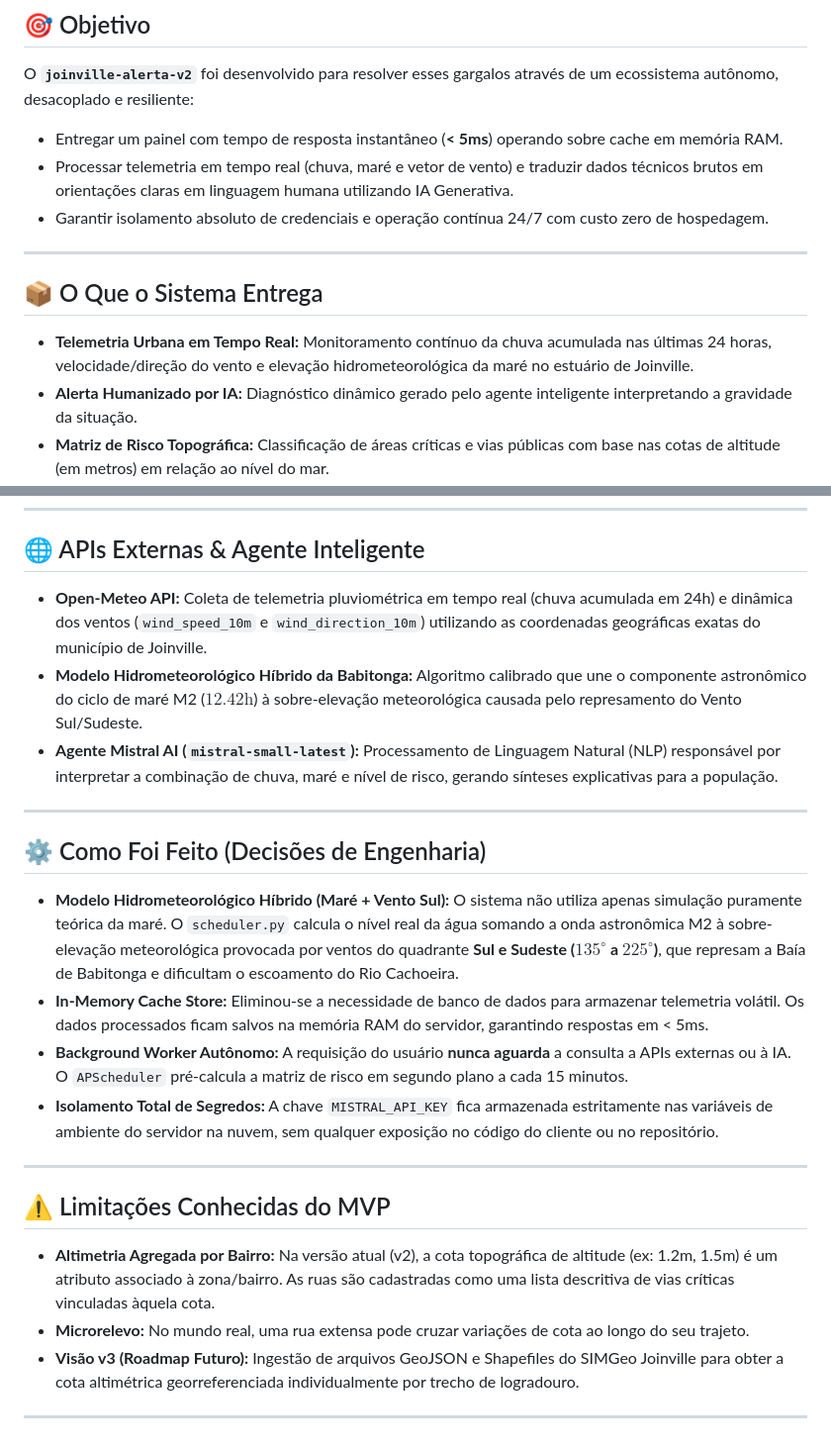
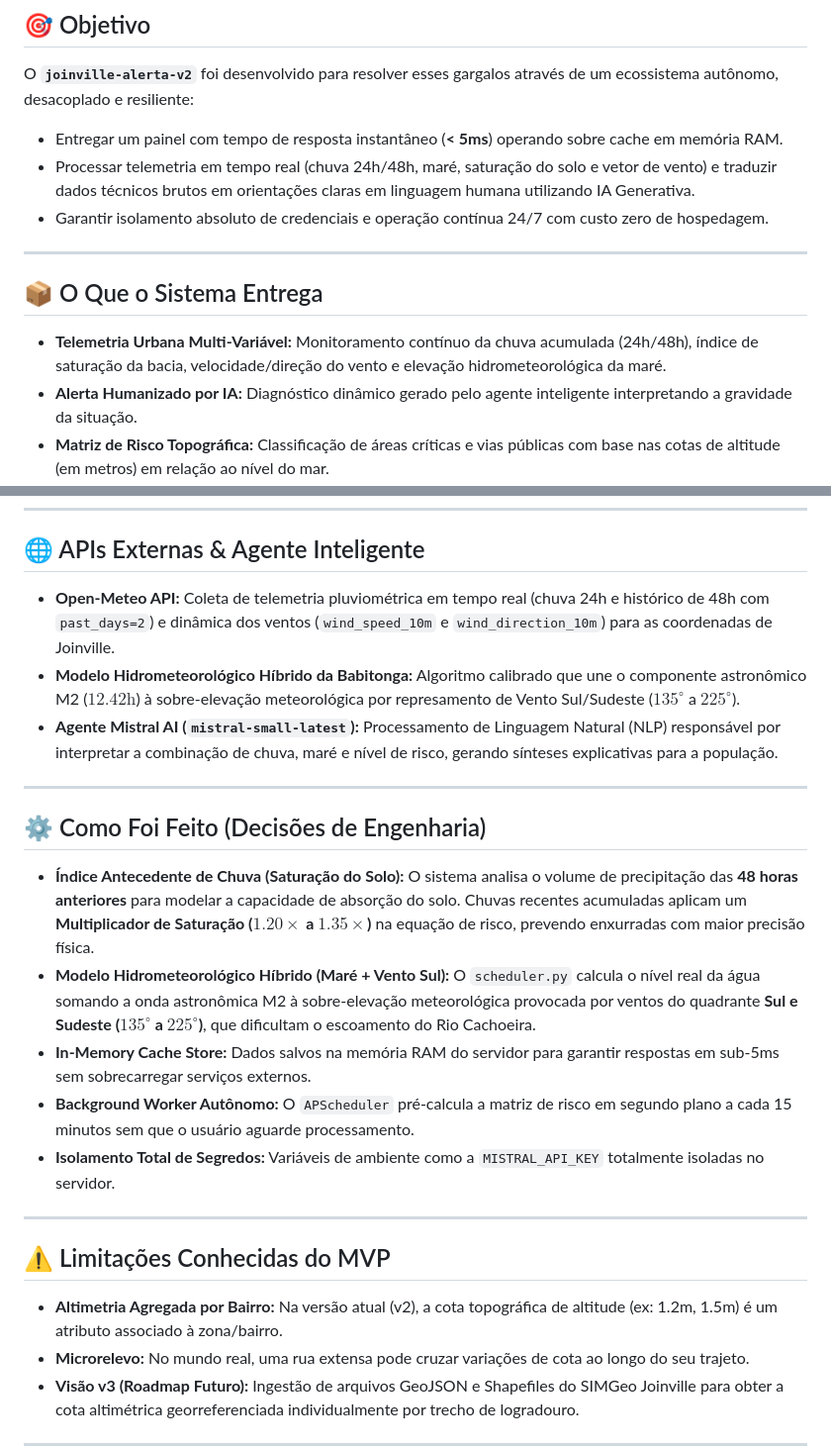
Before and after one commit to Maiquel-Devs/joinville-alerta-v2, a Markdown page: README.md, 2 parts joined by grey strips. Shown at 99% size. Rendered like a GitHub page.

Commit message:
docs: atualiza README com saturação do solo e modelo hidrometeorológico
Documenta a inclusão do Índice Antecedente de Chuva (48h) com multiplicador de saturação na bacia e o Modelo Hidrometeorológico Híbrido com sobreelevação por Vento Sul/Sudeste (135°-225°) na Babitonga.

```diff
--- a/README.md
+++ b/README.md
@@ -20,14 +20,14 @@ A primeira versão de aplicações do gênero apresentava gargalos claros de eng
 
 O **`joinville-alerta-v2`** foi desenvolvido para resolver esses gargalos através de um ecossistema autônomo, desacoplado e resiliente:
 * Entregar um painel com tempo de resposta instantâneo (**< 5ms**) operando sobre cache em memória RAM.
-* Processar telemetria em tempo real (chuva, maré e vetor de vento) e traduzir dados técnicos brutos em orientações claras em linguagem humana utilizando IA Generativa.
+* Processar telemetria em tempo real (chuva 24h/48h, maré, saturação do solo e vetor de vento) e traduzir dados técnicos brutos em orientações claras em linguagem humana utilizando IA Generativa.
 * Garantir isolamento absoluto de credenciais e operação contínua 24/7 com custo zero de hospedagem.
 
 ---
 
 ## 📦 O Que o Sistema Entrega
 
-* **Telemetria Urbana em Tempo Real:** Monitoramento contínuo da chuva acumulada nas últimas 24 horas, velocidade/direção do vento e elevação hidrometeorológica da maré no estuário de Joinville.
+* **Telemetria Urbana Multi-Variável:** Monitoramento contínuo da chuva acumulada (24h/48h), índice de saturação da bacia, velocidade/direção do vento e elevação hidrometeorológica da maré.
 * **Alerta Humanizado por IA:** Diagnóstico dinâmico gerado pelo agente inteligente interpretando a gravidade da situação.
 * **Matriz de Risco Topográfica:** Classificação de áreas críticas e vias públicas com base nas cotas de altitude (em metros) em relação ao nível do mar.
 * **Filtro Dinâmico:** Busca em tempo real por ruas e bairros afetados diretamente na interface.
@@ -58,24 +58,25 @@ O **`joinville-alerta-v2`** foi desenvolvido para resolver esses gargalos atrav
 
 ## 🌐 APIs Externas & Agente Inteligente
 
-* **Open-Meteo API:** Coleta de telemetria pluviométrica em tempo real (chuva acumulada em 24h) e dinâmica dos ventos (`wind_speed_10m` e `wind_direction_10m`) utilizando as coordenadas geográficas exatas do município de Joinville.
-* **Modelo Hidrometeorológico Híbrido da Babitonga:** Algoritmo calibrado que une o componente astronômico do ciclo de maré M2 ($12.42\text{h}$) à sobre-elevação meteorológica causada pelo represamento do Vento Sul/Sudeste.
+* **Open-Meteo API:** Coleta de telemetria pluviométrica em tempo real (chuva 24h e histórico de 48h com `past_days=2`) e dinâmica dos ventos (`wind_speed_10m` e `wind_direction_10m`) para as coordenadas de Joinville.
+* **Modelo Hidrometeorológico Híbrido da Babitonga:** Algoritmo calibrado que une o componente astronômico M2 ($12.42\text{h}$) à sobre-elevação meteorológica por represamento de Vento Sul/Sudeste ($135^\circ$ a $225^\circ$).
 * **Agente Mistral AI (`mistral-small-latest`):** Processamento de Linguagem Natural (NLP) responsável por interpretar a combinação de chuva, maré e nível de risco, gerando sínteses explicativas para a população.
 
 ---
 
 ## ⚙️ Como Foi Feito (Decisões de Engenharia)
 
-* **Modelo Hidrometeorológico Híbrido (Maré + Vento Sul):** O sistema não utiliza apenas simulação puramente teórica da maré. O `scheduler.py` calcula o nível real da água somando a onda astronômica M2 à sobre-elevação meteorológica provocada por ventos do quadrante **Sul e Sudeste ($135^\circ$ a $225^\circ$)**, que represam a Baía de Babitonga e dificultam o escoamento do Rio Cachoeira.
-* **In-Memory Cache Store:** Eliminou-se a necessidade de banco de dados para armazenar telemetria volátil. Os dados processados ficam salvos na memória RAM do servidor, garantindo respostas em < 5ms.
-* **Background Worker Autônomo:** A requisição do usuário **nunca aguarda** a consulta a APIs externas ou à IA. O `APScheduler` pré-calcula a matriz de risco em segundo plano a cada 15 minutos.
-* **Isolamento Total de Segredos:** A chave `MISTRAL_API_KEY` fica armazenada estritamente nas variáveis de ambiente do servidor na nuvem, sem qualquer exposição no código do cliente ou no repositório.
+* **Índice Antecedente de Chuva (Saturação do Solo):** O sistema analisa o volume de precipitação das **48 horas anteriores** para modelar a capacidade de absorção do solo. Chuvas recentes acumuladas aplicam um **Multiplicador de Saturação ($1.20\times$ a $1.35\times$)** na equação de risco, prevendo enxurradas com maior precisão física.
+* **Modelo Hidrometeorológico Híbrido (Maré + Vento Sul):** O `scheduler.py` calcula o nível real da água somando a onda astronômica M2 à sobre-elevação meteorológica provocada por ventos do quadrante **Sul e Sudeste ($135^\circ$ a $225^\circ$)**, que dificultam o escoamento do Rio Cachoeira.
+* **In-Memory Cache Store:** Dados salvos na memória RAM do servidor para garantir respostas em sub-5ms sem sobrecarregar serviços externos.
+* **Background Worker Autônomo:** O `APScheduler` pré-calcula a matriz de risco em segundo plano a cada 15 minutos sem que o usuário aguarde processamento.
+* **Isolamento Total de Segredos:** Variáveis de ambiente como a `MISTRAL_API_KEY` totalmente isoladas no servidor.
 
 ---
 
 ## ⚠️ Limitações Conhecidas do MVP
 
-* **Altimetria Agregada por Bairro:** Na versão atual (v2), a cota topográfica de altitude (ex: 1.2m, 1.5m) é um atributo associado à zona/bairro. As ruas são cadastradas como uma lista descritiva de vias críticas vinculadas àquela cota.
+* **Altimetria Agregada por Bairro:** Na versão atual (v2), a cota topográfica de altitude (ex: 1.2m, 1.5m) é um atributo associado à zona/bairro.
 * **Microrelevo:** No mundo real, uma rua extensa pode cruzar variações de cota ao longo do seu trajeto.
 * **Visão v3 (Roadmap Futuro):** Ingestão de arquivos GeoJSON e Shapefiles do SIMGeo Joinville para obter a cota altimétrica georreferenciada individualmente por trecho de logradouro.
 
```
